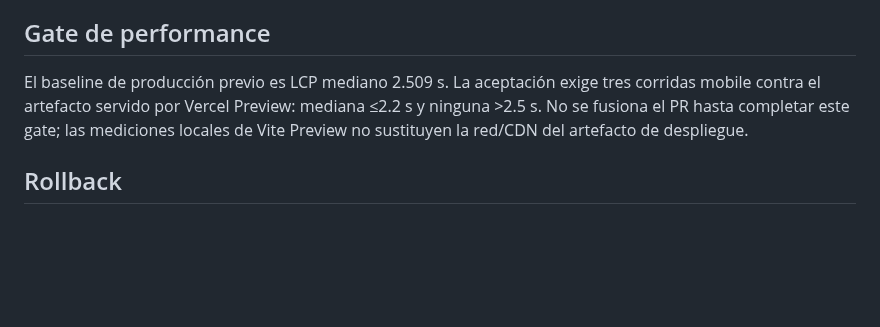
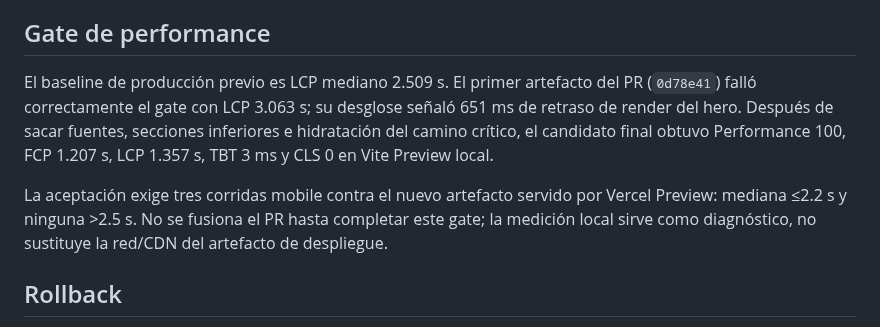
Before and after one commit to ArturoFrancoMozqueda/kova, a Markdown page: docs/audits/CRO-1-HOME-2026-07-20.md, the part around one of its changes. GitHub-like rendering; blank space fills up the shorter version.

```diff
--- a/docs/audits/CRO-1-HOME-2026-07-20.md
+++ b/docs/audits/CRO-1-HOME-2026-07-20.md
@@ -33,10 +38,14 @@ estado estático.
 
 ## Gate de performance
 
-El baseline de producción previo es LCP mediano 2.509 s. La aceptación exige tres corridas mobile
-contra el artefacto servido por Vercel Preview: mediana ≤2.2 s y ninguna >2.5 s. No se fusiona el PR
-hasta completar este gate; las mediciones locales de Vite Preview no sustituyen la red/CDN del
-artefacto de despliegue.
+El baseline de producción previo es LCP mediano 2.509 s. El primer artefacto del PR (`0d78e41`)
+falló correctamente el gate con LCP 3.063 s; su desglose señaló 651 ms de retraso de render del
+hero. Después de sacar fuentes, secciones inferiores e hidratación del camino crítico, el candidato
+final obtuvo Performance 100, FCP 1.207 s, LCP 1.357 s, TBT 3 ms y CLS 0 en Vite Preview local.
+
+La aceptación exige tres corridas mobile contra el nuevo artefacto servido por Vercel Preview:
+mediana ≤2.2 s y ninguna >2.5 s. No se fusiona el PR hasta completar este gate; la medición local
+sirve como diagnóstico, no sustituye la red/CDN del artefacto de despliegue.
 
 ## Rollback
 
```
Also changed, not shown: other parts of docs/audits/CRO-1-HOME-2026-07-20.md (+9 -4 lines), docs/audits/evidence/cro-1-after-320x844.png, docs/audits/evidence/cro-1-after-390x844.png, 4 other files.
